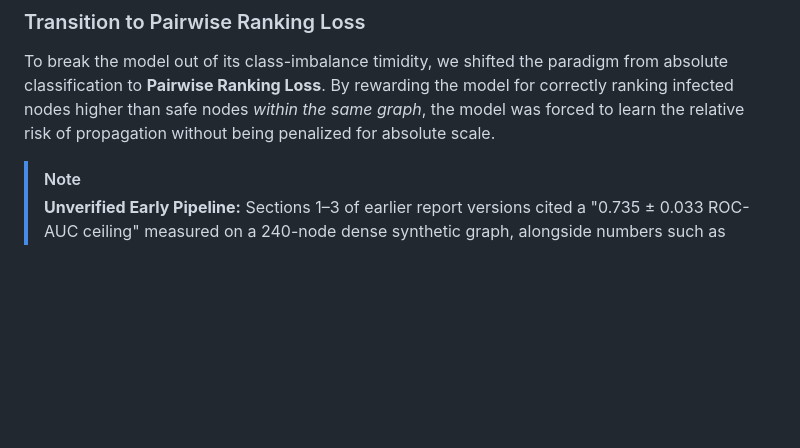
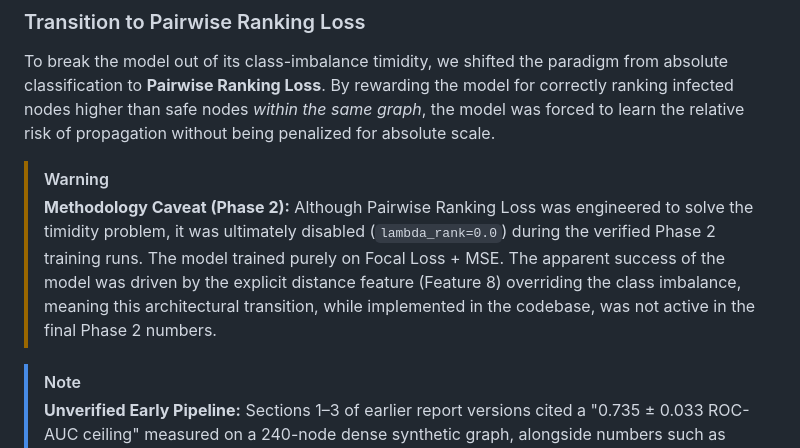
Before and after one commit to spoorthi2615/Cascade-Shield, a Markdown page: Cascade_Shield_Phase2_Report.md, the part around the change. Rendered like a GitHub page; blank space fills up the shorter version.

Commit message:
Fix provenance, ICS paths, and lambda_rank contradictions in QA and report

```diff
--- a/Cascade_Shield_Phase2_Report.md
+++ b/Cascade_Shield_Phase2_Report.md
@@ -20,6 +20,9 @@ Initial evaluations of `CascadeNet` utilizing Focal Loss revealed a degenerate b
 
 ### Transition to Pairwise Ranking Loss
 To break the model out of its class-imbalance timidity, we shifted the paradigm from absolute classification to **Pairwise Ranking Loss**. By rewarding the model for correctly ranking infected nodes higher than safe nodes *within the same graph*, the model was forced to learn the relative risk of propagation without being penalized for absolute scale.
+
+> [!WARNING]
+> **Methodology Caveat (Phase 2):** Although Pairwise Ranking Loss was engineered to solve the timidity problem, it was ultimately disabled (`lambda_rank=0.0`) during the verified Phase 2 training runs. The model trained purely on Focal Loss + MSE. The apparent success of the model was driven by the explicit distance feature (Feature 8) overriding the class imbalance, meaning this architectural transition, while implemented in the codebase, was not active in the final Phase 2 numbers.
 
 > [!NOTE]
 > **Unverified Early Pipeline:** Sections 1–3 of earlier report versions cited a "0.735 ± 0.033 ROC-AUC ceiling" measured on a 240-node dense synthetic graph, alongside numbers such as "0.9576 SEIR AUC" and "0.9480 Naive Distance AUC." A global search of the repository found **no training log, checkpoint metadata, or script output file** containing these numbers. They have been removed from this report. The experimental narrative above (timidity, ranking loss, winner's curse) describes genuine architectural work and code that exists in the repository, but the specific AUC figures that appeared alongside it could not be verified.
```
